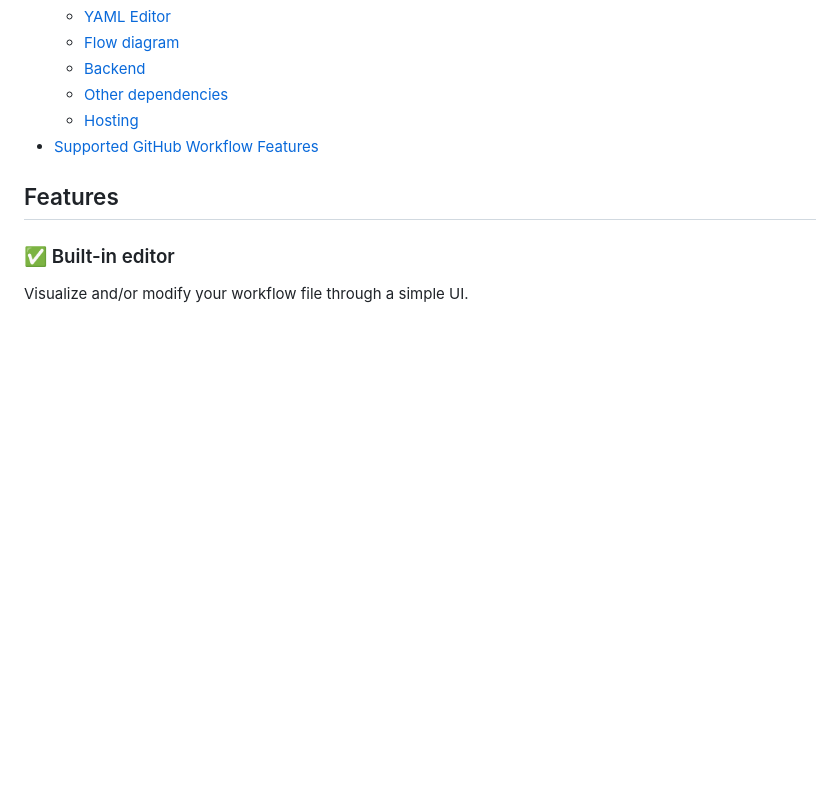
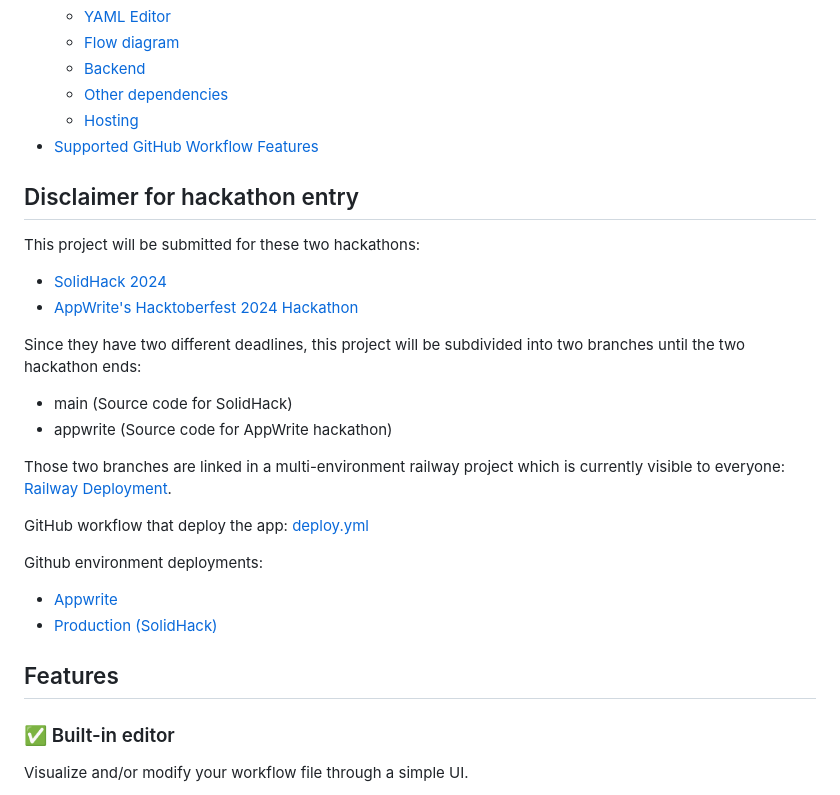
Before and after one commit to riccardoperra/pipelineui, a Markdown page: README.md, the part around one of its changes. Rendered like a GitHub page; blank space fills up the shorter version.

```diff
--- a/README.md
+++ b/README.md
@@ -30,6 +32,27 @@ updates the YAML configuration files, ensuring seamless integration with GitHub.
   - [Other dependencies](#other)
   - [Hosting](#hosting)
 - [Supported GitHub Workflow Features](#supported-github-workflow-features)
+
+## Disclaimer for hackathon entry
+
+This project will be submitted for these two hackathons:
+
+- [SolidHack 2024](https://hack.solidjs.com/)
+- [AppWrite's Hacktoberfest 2024 Hackathon](https://appwrite.io/blog/post/appwrite-hacktoberfest-hackathon-2024)
+
+Since they have two different deadlines, this project will be subdivided into two branches until the two hackathon ends:
+
+- main (Source code for SolidHack)
+- appwrite (Source code for AppWrite hackathon)
+
+Those two branches are linked in a multi-environment railway project which is currently visible to everyone: [Railway Deployment](https://railway.app/project/8e131c67-73c1-4ab6-9fa4-31dfa6c9000e).
+
+GitHub workflow that deploy the app: [deploy.yml](https://github.com/riccardoperra/pipelineui/blob/main/.github/workflows/deploy.yml#L10)
+
+Github environment deployments:
+
+- [Appwrite](https://github.com/riccardoperra/pipelineui/deployments/appwrite)
+- [Production (SolidHack)](https://github.com/riccardoperra/pipelineui/deployments/production)
 
 ## Features
 
```
Also changed, not shown: other parts of README.md (+2 -0 lines).
